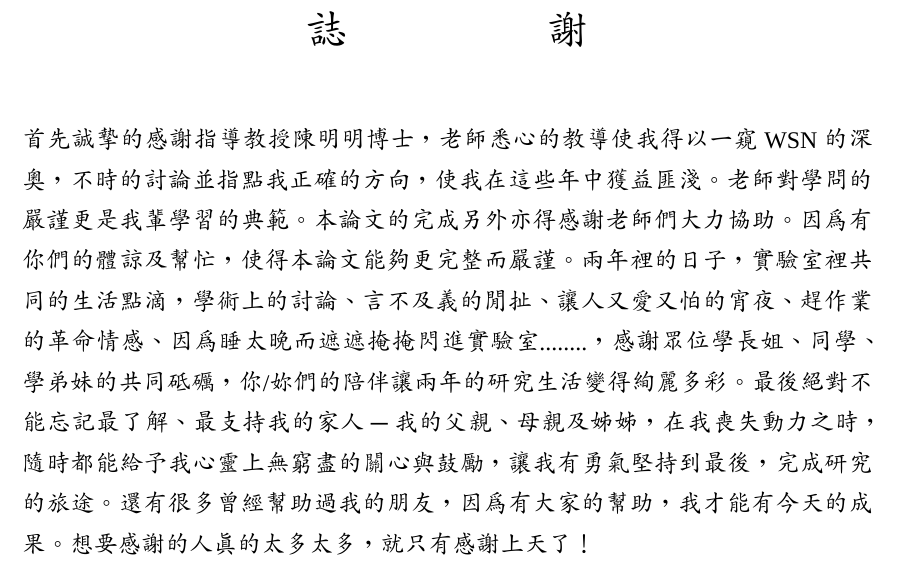
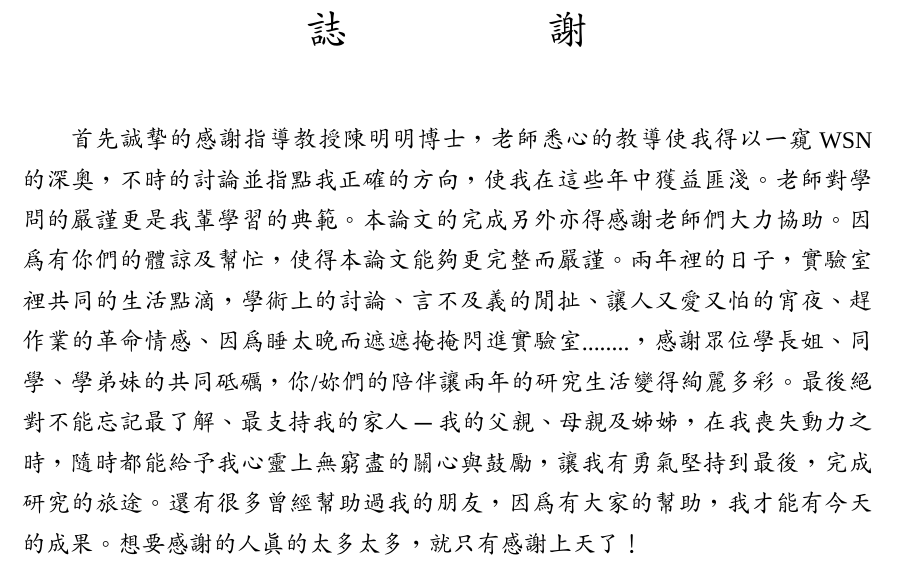
Before and after one commit to hadziq/ntust-thesis, a LaTeX thesis (中文版本/my_ntust_thesis.tex, which reads 中文版本/common_env.tex): part of page 4 of 16, cut so that both start at the same text. Compiled offline with XeLaTeX; a missing font is replaced by an installed copy or a similar font.

Commit message:
支援中文首段首行縮排
英文書寫的縮排習慣，第一段是不會進行縮排。但中文從第一段便會縮排，所以使用 indentfirst 的 package 達成。

```diff
--- a/中文版本/common_env.tex
+++ b/中文版本/common_env.tex
@@ -16,6 +16,10 @@
 \usepackage{multirow}
 %\usepackage[dvipdfm]{graphicx}  % for graphic   using eps
 %\usepackage{graphicx}  % for graphic   using eps
+
+% Support the Chinese indent for the first line.
+% 因應中文書寫習慣，每段首行進行縮排。
+\usepackage{indentfirst}
 
 %\usepackage{epstopdf} % 當使用pdflatex時打開，如使用latex則不需開啟，此功能為將xxx.eps 自動判讀為XXX.pdf
 
```
